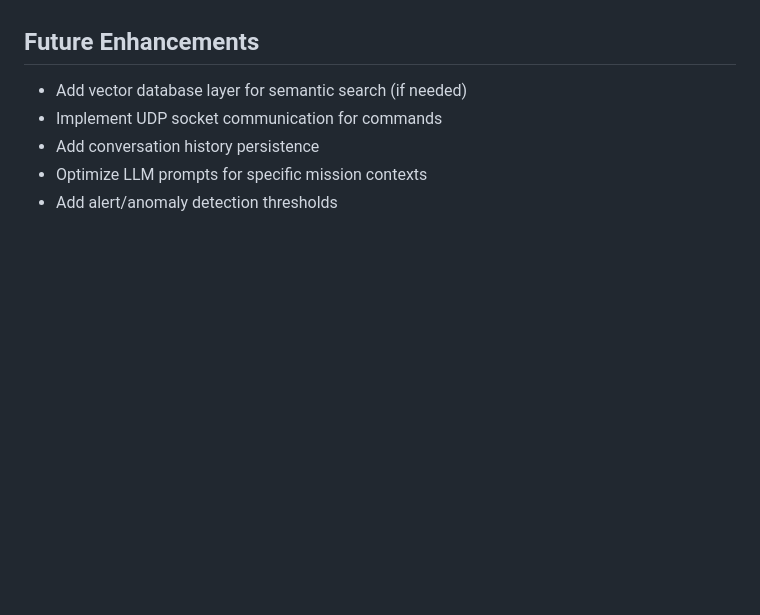
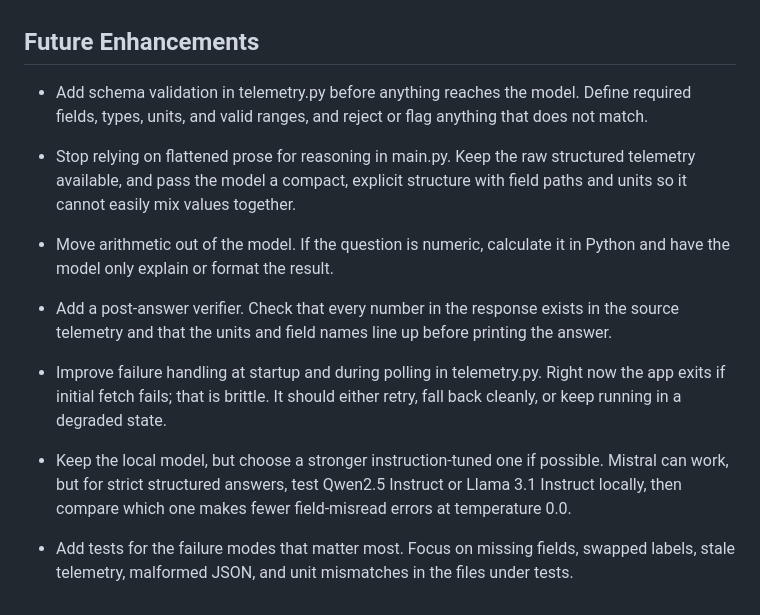
Before and after one commit to BSU-SUITS-Team/EVA_Assistant, a Markdown page: README.md, the part around the change. Drawn GitHub-style; blank space fills up the shorter version.

```diff
--- a/README.md
+++ b/README.md
@@ -154,8 +154,16 @@ Answer: The primary oxygen storage for EVA1 is 85.2%
 
 ## Future Enhancements
 
-* Add vector database layer for semantic search (if needed)
-* Implement UDP socket communication for commands
-* Add conversation history persistence
-* Optimize LLM prompts for specific mission contexts
-* Add alert/anomaly detection thresholds
+* Add schema validation in telemetry.py before anything reaches the model. Define required fields, types, units, and valid ranges, and reject or flag anything that does not match.
+
+* Stop relying on flattened prose for reasoning in main.py. Keep the raw structured telemetry available, and pass the model a compact, explicit structure with field paths and units so it cannot easily mix values together.
+
+* Move arithmetic out of the model. If the question is numeric, calculate it in Python and have the model only explain or format the result.
+
+* Add a post-answer verifier. Check that every number in the response exists in the source telemetry and that the units and field names line up before printing the answer.
+
+* Improve failure handling at startup and during polling in telemetry.py. Right now the app exits if initial fetch fails; that is brittle. It should either retry, fall back cleanly, or keep running in a degraded state.
+
+* Keep the local model, but choose a stronger instruction-tuned one if possible. Mistral can work, but for strict structured answers, test Qwen2.5 Instruct or Llama 3.1 Instruct locally, then compare which one makes fewer field-misread errors at temperature 0.0.
+
+* Add tests for the failure modes that matter most. Focus on missing fields, swapped labels, stale telemetry, malformed JSON, and unit mismatches in the files under tests.
```
